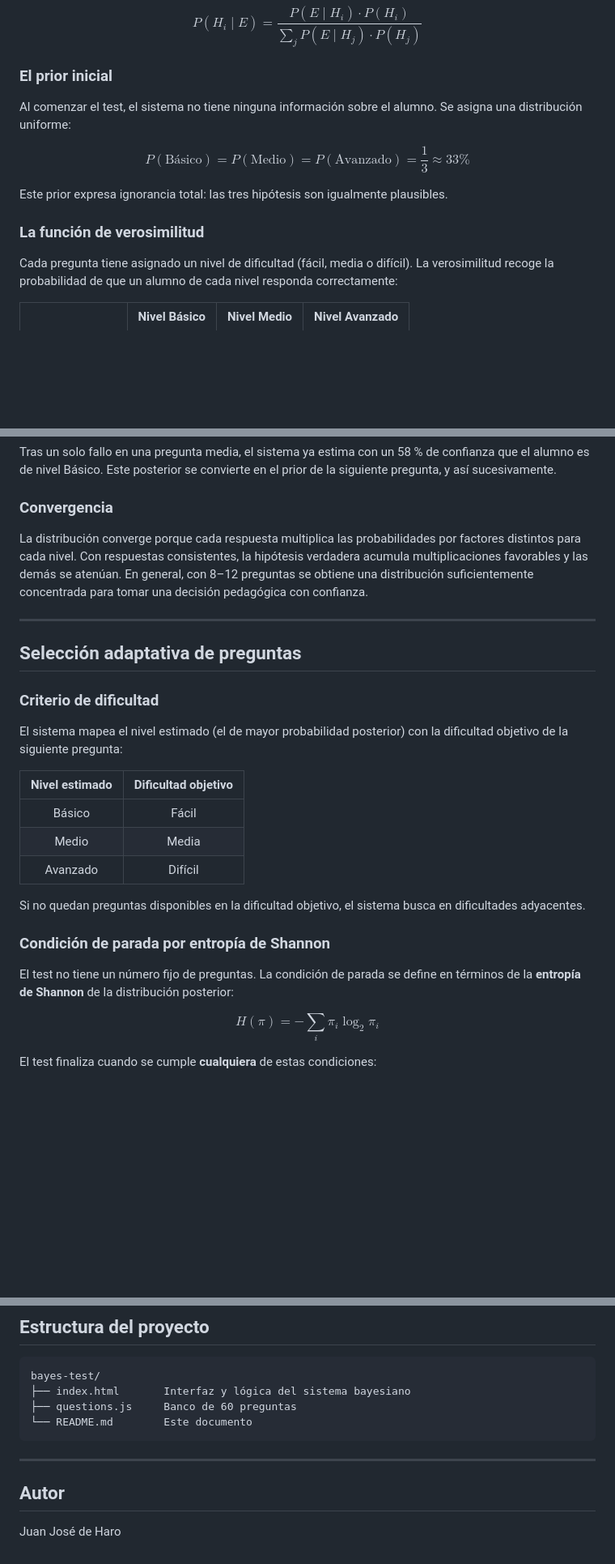
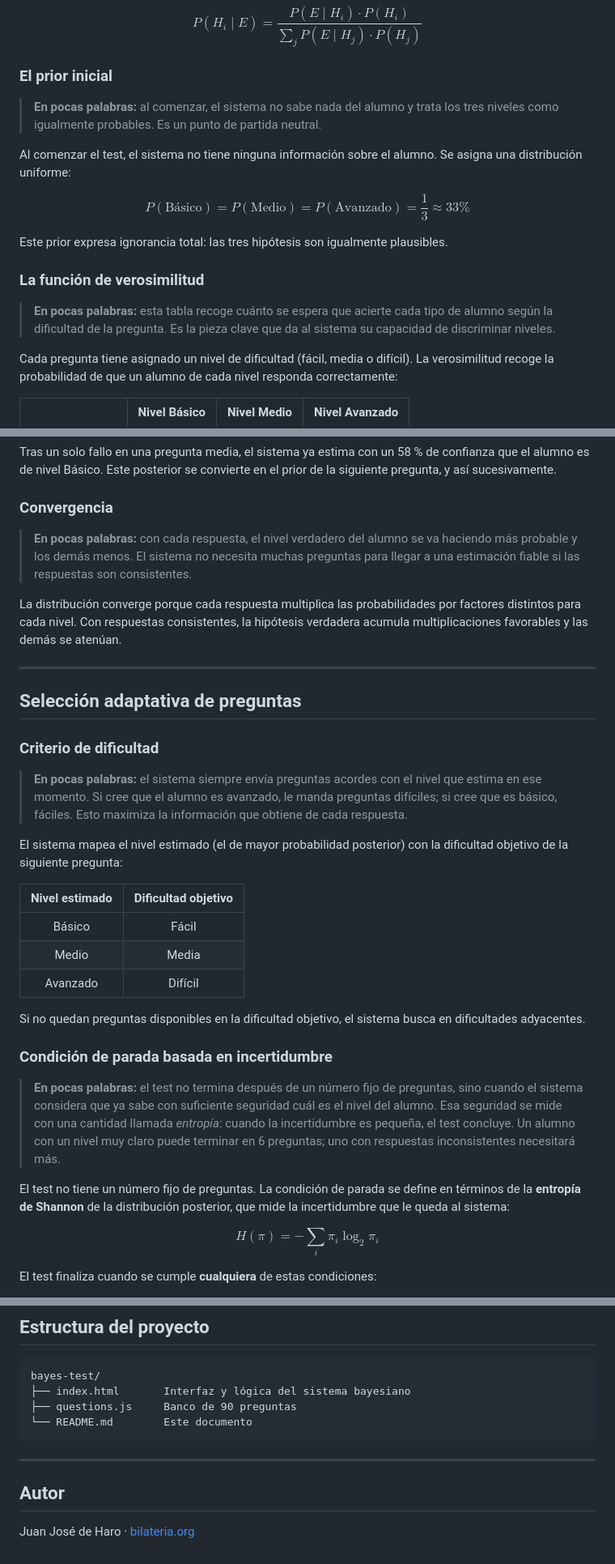
Before and after one commit to jjdeharo/bayes-test, a Markdown page: README.md, 3 parts joined by grey strips. Shown at 81% size. Drawn GitHub-style; blank space fills up the shorter version.

Commit message:
Add plain-language callouts to README for non-technical readers
Each mathematical section now opens with a > blockquote summarizing
the concept in accessible language. Fixes '60 preguntas' typo in
structure section (→ 90), removes outdated '8-12 preguntas' claim,
and adds author link in footer.

Co-Authored-By: Claude Sonnet 4.6 <noreply@anthropic.com>

````diff
--- a/README.md
+++ b/README.md
@@ -35,6 +37,8 @@ $$P(H_i \mid E) = \frac{P(E \mid H_i) \cdot P(H_i)}{\displaystyle\sum_{j} P(E \m
 
 ### El prior inicial
 
+> **En pocas palabras:** al comenzar, el sistema no sabe nada del alumno y trata los tres niveles como igualmente probables. Es un punto de partida neutral.
+
 Al comenzar el test, el sistema no tiene ninguna información sobre el alumno. Se asigna una distribución uniforme:
 
 $$P(\text{Básico}) = P(\text{Medio}) = P(\text{Avanzado}) = \frac{1}{3} \approx 33\%$$
@@ -42,6 +46,8 @@ $$P(\text{Básico}) = P(\text{Medio}) = P(\text{Avanzado}) = \frac{1}{3} \approx
 Este prior expresa ignorancia total: las tres hipótesis son igualmente plausibles.
 
 ### La función de verosimilitud
+
+> **En pocas palabras:** esta tabla recoge cuánto se espera que acierte cada tipo de alumno según la dificultad de la pregunta. Es la pieza clave que da al sistema su capacidad de discriminar niveles.
 
 Cada pregunta tiene asignado un nivel de dificultad (fácil, media o difícil). La verosimilitud recoge la probabilidad de que un alumno de cada nivel responda correctamente:
 
@@ -85,13 +93,17 @@ Tras un solo fallo en una pregunta media, el sistema ya estima con un 58 % de co
 
 ### Convergencia
 
-La distribución converge porque cada respuesta multiplica las probabilidades por factores distintos para cada nivel. Con respuestas consistentes, la hipótesis verdadera acumula multiplicaciones favorables y las demás se atenúan. En general, con 8–12 preguntas se obtiene una distribución suficientemente concentrada para tomar una decisión pedagógica con confianza.
+> **En pocas palabras:** con cada respuesta, el nivel verdadero del alumno se va haciendo más probable y los demás menos. El sistema no necesita muchas preguntas para llegar a una estimación fiable si las respuestas son consistentes.
+
+La distribución converge porque cada respuesta multiplica las probabilidades por factores distintos para cada nivel. Con respuestas consistentes, la hipótesis verdadera acumula multiplicaciones favorables y las demás se atenúan.
 
 ---
 
 ## Selección adaptativa de preguntas
 
 ### Criterio de dificultad
+
+> **En pocas palabras:** el sistema siempre envía preguntas acordes con el nivel que estima en ese momento. Si cree que el alumno es avanzado, le manda preguntas difíciles; si cree que es básico, fáciles. Esto maximiza la información que obtiene de cada respuesta.
 
 El sistema mapea el nivel estimado (el de mayor probabilidad posterior) con la dificultad objetivo de la siguiente pregunta:
 
@@ -103,9 +115,11 @@ El sistema mapea el nivel estimado (el de mayor probabilidad posterior) con la d
 
 Si no quedan preguntas disponibles en la dificultad objetivo, el sistema busca en dificultades adyacentes.
 
-### Condición de parada por entropía de Shannon
+### Condición de parada basada en incertidumbre
 
-El test no tiene un número fijo de preguntas. La condición de parada se define en términos de la **entropía de Shannon** de la distribución posterior:
+> **En pocas palabras:** el test no termina después de un número fijo de preguntas, sino cuando el sistema considera que ya sabe con suficiente seguridad cuál es el nivel del alumno. Esa seguridad se mide con una cantidad llamada *entropía*: cuando la incertidumbre es pequeña, el test concluye. Un alumno con un nivel muy claro puede terminar en 6 preguntas; uno con respuestas inconsistentes necesitará más.
+
+El test no tiene un número fijo de preguntas. La condición de parada se define en términos de la **entropía de Shannon** de la distribución posterior, que mide la incertidumbre que le queda al sistema:
 
 $$H(\pi) = -\sum_{i} \pi_i \log_2 \pi_i$$
 
@@ -188,7 +202,7 @@ Las preguntas están definidas en el archivo `questions.js`, separado de la lóg
 ```
 bayes-test/
 ├── index.html       Interfaz y lógica del sistema bayesiano
-├── questions.js     Banco de 60 preguntas
+├── questions.js     Banco de 90 preguntas
 └── README.md        Este documento
 ```
 
@@ -196,4 +210,4 @@ bayes-test/
 
 ## Autor
 
-Juan José de Haro
+Juan José de Haro · [bilateria.org](https://bilateria.org)
````
Also changed, not shown: other parts of README.md (+9 -5 lines).
